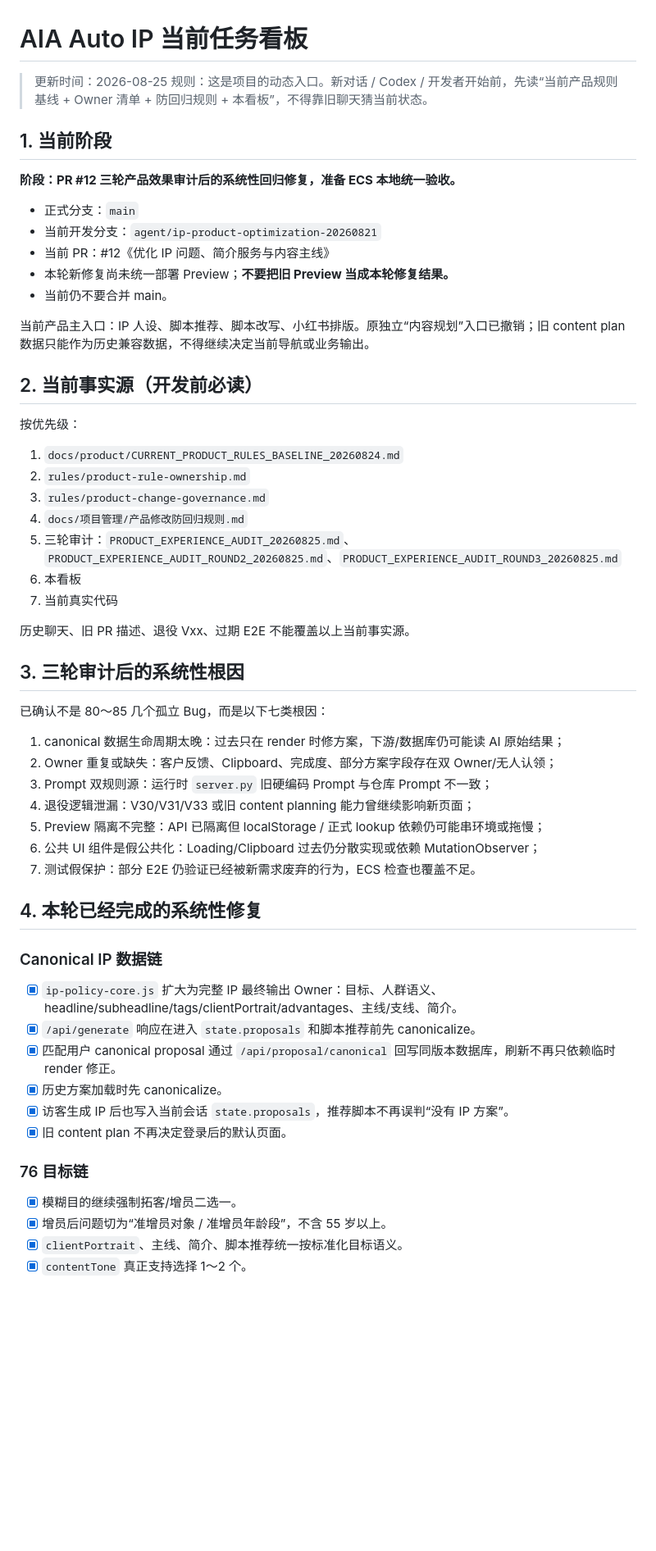
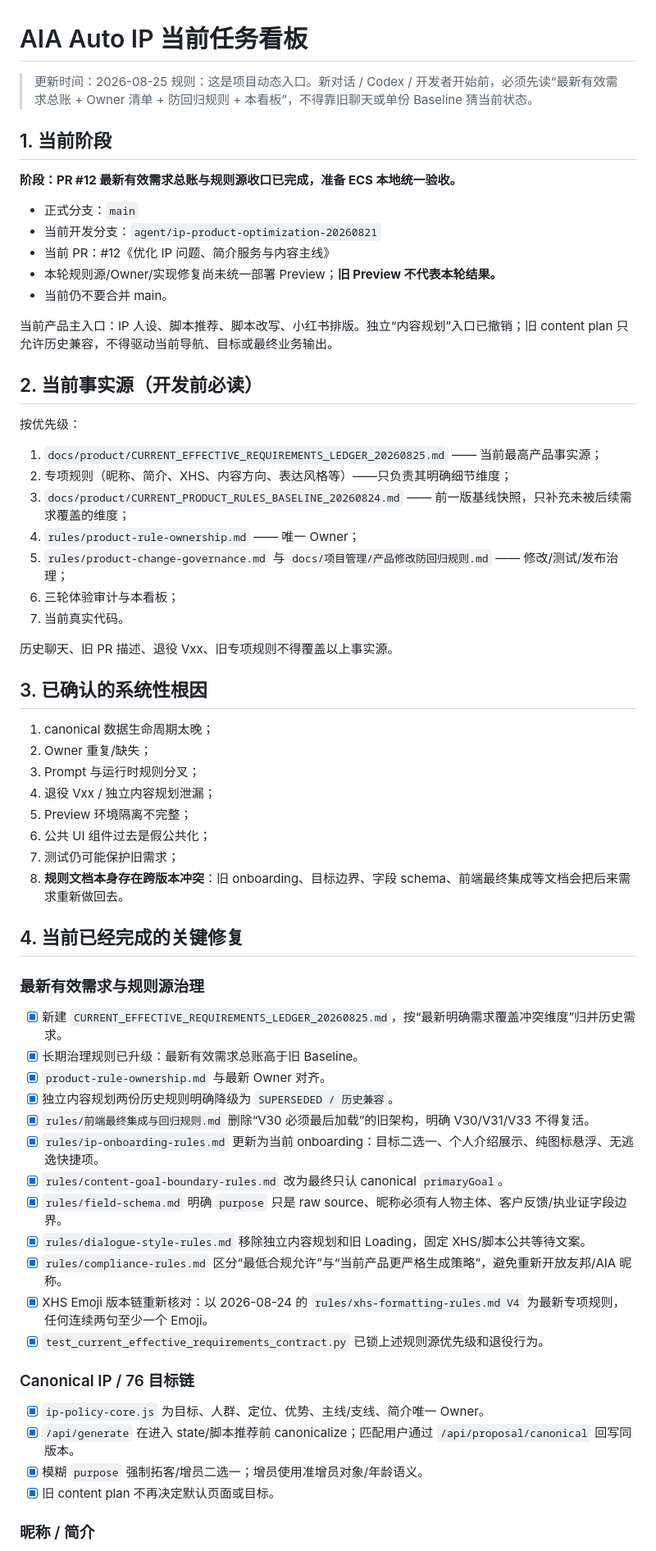
Before and after one commit to Yugongbiji/AIA-Auto-IP, a Markdown page: docs/项目管理/当前任务看板.md, the part around one of its changes. Shown at 82% size. GitHub-like rendering; blank space fills up the shorter version.

Commit message:
docs: update task board after effective-rule source consolidation

```diff
--- a/docs/项目管理/当前任务看板.md
+++ b/docs/项目管理/当前任务看板.md
@@ -1,61 +1,68 @@
 # AIA Auto IP 当前任务看板
 
 > 更新时间：2026-08-25
-> 规则：这是项目的动态入口。新对话 / Codex / 开发者开始前，先读“当前产品规则基线 + Owner 清单 + 防回归规则 + 本看板”，不得靠旧聊天猜当前状态。
+> 规则：这是项目动态入口。新对话 / Codex / 开发者开始前，必须先读“最新有效需求总账 + Owner 清单 + 防回归规则 + 本看板”，不得靠旧聊天或单份 Baseline 猜当前状态。
 
 ## 1. 当前阶段
 
-**阶段：PR #12 三轮产品效果审计后的系统性回归修复，准备 ECS 本地统一验收。**
+**阶段：PR #12 最新有效需求总账与规则源收口已完成，准备 ECS 本地统一验收。**
 
 - 正式分支：`main`
 - 当前开发分支：`agent/ip-product-optimization-20260821`
 - 当前 PR：#12《优化 IP 问题、简介服务与内容主线》
-- 本轮新修复尚未统一部署 Preview；**不要把旧 Preview 当成本轮修复结果。**
+- 本轮规则源/Owner/实现修复尚未统一部署 Preview；**旧 Preview 不代表本轮结果。**
 - 当前仍不要合并 main。
 
-当前产品主入口：IP 人设、脚本推荐、脚本改写、小红书排版。原独立“内容规划”入口已撤销；旧 content plan 数据只能作为历史兼容数据，不得继续决定当前导航或业务输出。
+当前产品主入口：IP 人设、脚本推荐、脚本改写、小红书排版。独立“内容规划”入口已撤销；旧 content plan 只允许历史兼容，不得驱动当前导航、目标或最终业务输出。
 
 ## 2. 当前事实源（开发前必读）
 
 按优先级：
 
-1. `docs/product/CURRENT_PRODUCT_RULES_BASELINE_20260824.md`
-2. `rules/product-rule-ownership.md`
-3. `rules/product-change-governance.md`
-4. `docs/项目管理/产品修改防回归规则.md`
-5. 三轮审计：`PRODUCT_EXPERIENCE_AUDIT_20260825.md`、`PRODUCT_EXPERIENCE_AUDIT_ROUND2_20260825.md`、`PRODUCT_EXPERIENCE_AUDIT_ROUND3_20260825.md`
-6. 本看板
-7. 当前真实代码
+1. `docs/product/CURRENT_EFFECTIVE_REQUIREMENTS_LEDGER_20260825.md` —— 当前最高产品事实源；
+2. 专项规则（昵称、简介、XHS、内容方向、表达风格等）——只负责其明确细节维度；
+3. `docs/product/CURRENT_PRODUCT_RULES_BASELINE_20260824.md` —— 前一版基线快照，只补充未被后续需求覆盖的维度；
+4. `rules/product-rule-ownership.md` —— 唯一 Owner；
+5. `rules/product-change-governance.md` 与 `docs/项目管理/产品修改防回归规则.md` —— 修改/测试/发布治理；
+6. 三轮体验审计与本看板；
+7. 当前真实代码。
 
-历史聊天、旧 PR 描述、退役 Vxx、过期 E2E 不能覆盖以上当前事实源。
+历史聊天、旧 PR 描述、退役 Vxx、旧专项规则不得覆盖以上事实源。
 
-## 3. 三轮审计后的系统性根因
+## 3. 已确认的系统性根因
 
-已确认不是 80～85 几个孤立 Bug，而是以下七类根因：
+1. canonical 数据生命周期太晚；
+2. Owner 重复/缺失；
+3. Prompt 与运行时规则分叉；
+4. 退役 Vxx / 独立内容规划泄漏；
+5. Preview 环境隔离不完整；
+6. 公共 UI 组件过去是假公共化；
+7. 测试仍可能保护旧需求；
+8. **规则文档本身存在跨版本冲突**：旧 onboarding、目标边界、字段 schema、前端最终集成等文档会把后来需求重新做回去。
 
-1. canonical 数据生命周期太晚：过去只在 render 时修方案，下游/数据库仍可能读 AI 原始结果；
-2. Owner 重复或缺失：客户反馈、Clipboard、完成度、部分方案字段存在双 Owner/无人认领；
-3. Prompt 双规则源：运行时 `server.py` 旧硬编码 Prompt 与仓库 Prompt 不一致；
-4. 退役逻辑泄漏：V30/V31/V33 或旧 content planning 能力曾继续影响新页面；
-5. Preview 隔离不完整：API 已隔离但 localStorage / 正式 lookup 依赖仍可能串环境或拖慢；
-6. 公共 UI 组件是假公共化：Loading/Clipboard 过去仍分散实现或依赖 MutationObserver；
-7. 测试假保护：部分 E2E 仍验证已经被新需求废弃的行为，ECS 检查也覆盖不足。
+## 4. 当前已经完成的关键修复
 
-## 4. 本轮已经完成的系统性修复
+### 最新有效需求与规则源治理
 
-### Canonical IP 数据链
+- [x] 新建 `CURRENT_EFFECTIVE_REQUIREMENTS_LEDGER_20260825.md`，按“最新明确需求覆盖冲突维度”归并历史需求。
+- [x] 长期治理规则已升级：最新有效需求总账高于旧 Baseline。
+- [x] `product-rule-ownership.md` 与最新 Owner 对齐。
+- [x] 独立内容规划两份历史规则明确降级为 `SUPERSEDED / 历史兼容`。
+- [x] `rules/前端最终集成与回归规则.md` 删除“V30 必须最后加载”的旧架构，明确 V30/V31/V33 不得复活。
+- [x] `rules/ip-onboarding-rules.md` 更新为当前 onboarding：目标二选一、个人介绍展示、纯图标悬浮、无逃逸快捷项。
+- [x] `rules/content-goal-boundary-rules.md` 改为最终只认 canonical `primaryGoal`。
+- [x] `rules/field-schema.md` 明确 `purpose` 只是 raw source、昵称必须有人物主体、客户反馈/执业证字段边界。
+- [x] `rules/dialogue-style-rules.md` 移除独立内容规划和旧 Loading，固定 XHS/脚本公共等待文案。
+- [x] `rules/compliance-rules.md` 区分“最低合规允许”与“当前产品更严格生成策略”，避免重新开放友邦/AIA 昵称。
+- [x] XHS Emoji 版本链重新核对：以 2026-08-24 的 `rules/xhs-formatting-rules.md V4` 为最新专项规则，任何连续两句至少一个 Emoji。
+- [x] `test_current_effective_requirements_contract.py` 已锁上述规则源优先级和退役行为。
 
-- [x] `ip-policy-core.js` 扩大为完整 IP 最终输出 Owner：目标、人群语义、headline/subheadline/tags/clientPortrait/advantages、主线/支线、简介。
-- [x] `/api/generate` 响应在进入 `state.proposals` 和脚本推荐前先 canonicalize。
-- [x] 匹配用户 canonical proposal 通过 `/api/proposal/canonical` 回写同版本数据库，刷新不再只依赖临时 render 修正。
-- [x] 历史方案加载时先 canonicalize。
-- [x] 访客生成 IP 后也写入当前会话 `state.proposals`，推荐脚本不再误判“没有 IP 方案”。
-- [x] 旧 content plan 不再决定登录后的默认页面。
+### Canonical IP / 76 目标链
 
-### 76 目标链
+- [x] `ip-policy-core.js` 为目标、人群、定位、优势、主线/支线、简介唯一 Owner。
+- [x] `/api/generate` 在进入 state/脚本推荐前 canonicalize；匹配用户通过 `/api/proposal/canonical` 回写同版本。
+- [x] 模糊 `purpose` 强制拓客/增员二选一；增员使用准增员对象/年龄语义。
+- [x] 旧 content plan 不再决定默认页面或目标。
 
-- [x] 模糊目的继续强制拓客/增员二选一。
-- [x] 增员后问题切为“准增员对象 / 准增员年龄段”，不含 55 岁以上。
-- [x] `clientPortrait`、主线、简介、脚本推荐统一按标准化目标语义。
-- [x] `contentTone` 真正支持选择 1～2 个。
+### 昵称 / 简介
 
```
Also changed, not shown: other parts of docs/项目管理/当前任务看板.md (+27 -55 lines).
